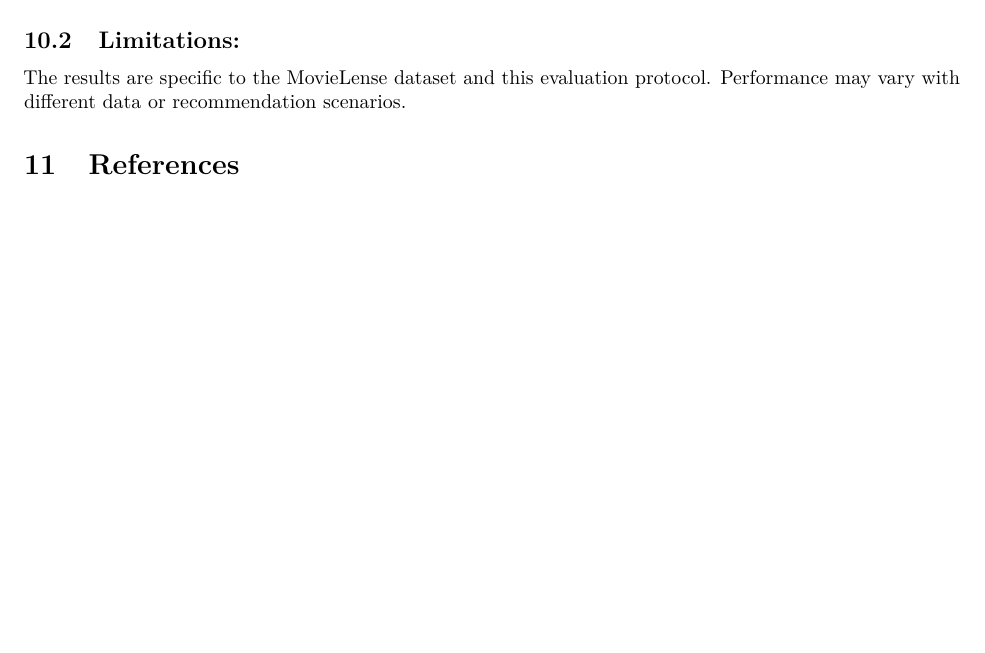
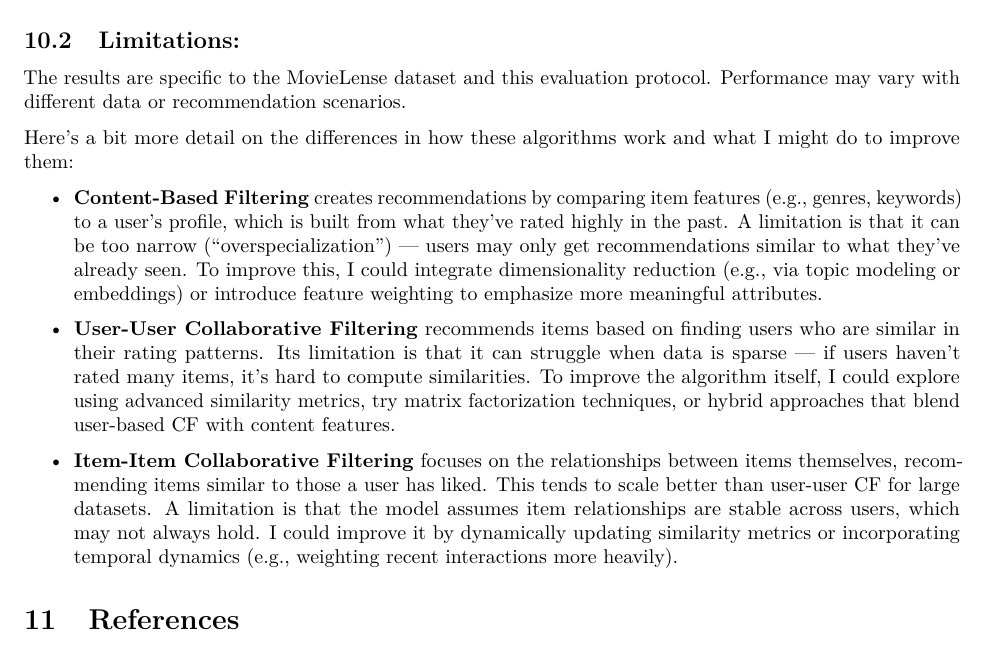
Before and after one commit to SalouaDaouki/Data612Summer25, an R Markdown document (Project2.Rmd): part of page 4 of 4, cut so that both start at the same text, the shorter picture padded with empty space. Rendered offline with R 4.5, knitr and Pandoc, then LaTeX, with nearby package versions; some code elsewhere in the file could not run offline.

Commit message:
Add files via upload

```diff
--- a/Project2.Rmd
+++ b/Project2.Rmd
@@ -137,6 +137,14 @@ Further improvements could include tuning hyperparameters (e.g., neighborhood si
 
 The results are specific to the MovieLense dataset and this evaluation protocol. Performance may vary with different data or recommendation scenarios.
 
+Here’s a bit more detail on the differences in how these algorithms work and what I might do to improve them:
+
+- **Content-Based Filtering** creates recommendations by comparing item features (e.g., genres, keywords) to a user’s profile, which is built from what they’ve rated highly in the past. A limitation is that it can be too narrow (“overspecialization”) — users may only get recommendations similar to what they’ve already seen. To improve this, I could integrate dimensionality reduction (e.g., via topic modeling or embeddings) or introduce feature weighting to emphasize more meaningful attributes.
+
+- **User-User Collaborative Filtering** recommends items based on finding users who are similar in their rating patterns. Its limitation is that it can struggle when data is sparse — if users haven’t rated many items, it’s hard to compute similarities. To improve the algorithm itself, I could explore using advanced similarity metrics, try matrix factorization techniques, or hybrid approaches that blend user-based CF with content features.
+
+- **Item-Item Collaborative Filtering** focuses on the relationships between items themselves, recommending items similar to those a user has liked. This tends to scale better than user-user CF for large datasets. A limitation is that the model assumes item relationships are stable across users, which may not always hold. I could improve it by dynamically updating similarity metrics or incorporating temporal dynamics (e.g., weighting recent interactions more heavily).
+
 # References
 
 - recommenderlab documentation: https://cran.r-project.org/web/packages/recommenderlab/recommenderlab.pdf
```
